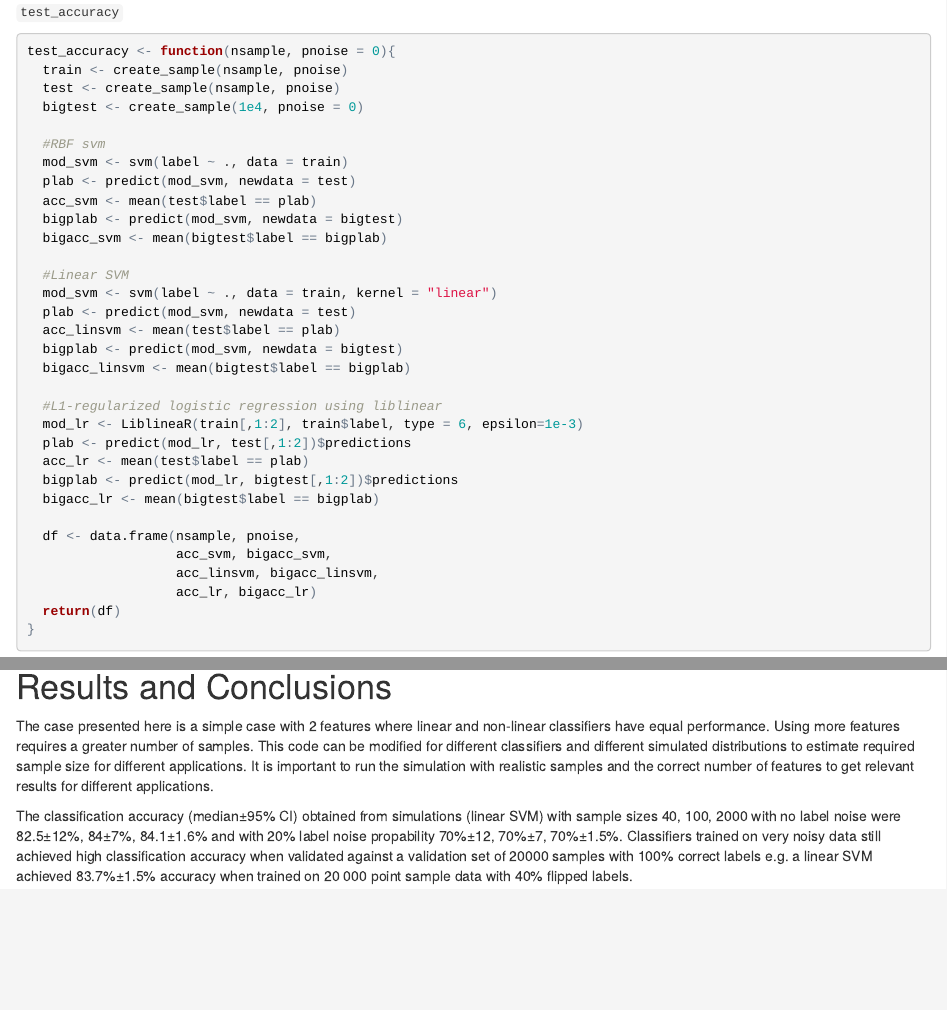
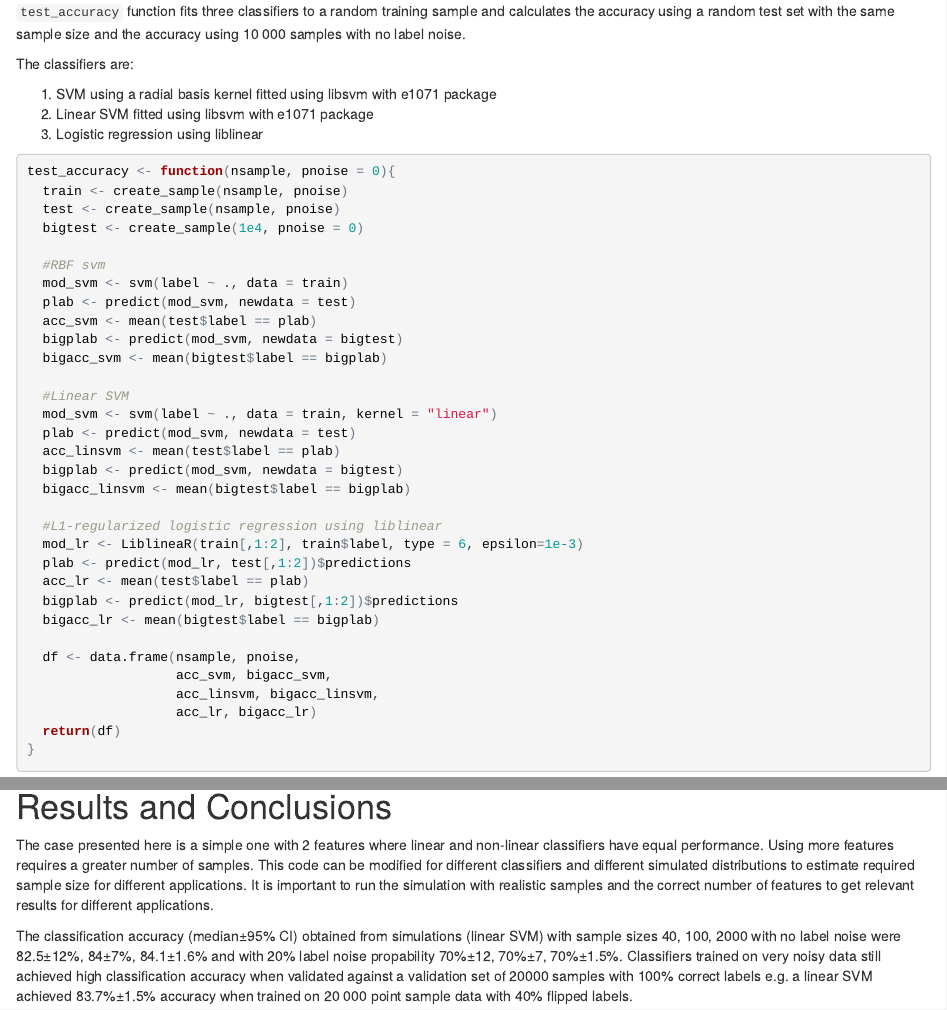
Before and after one commit to mpastell/eaap2017, an R Markdown document (ML_samplesize_and_noise_simulation.Rmd): the page in a window 1100 px wide, from 2410 px down, and a second part further down, joined at a grey line. The pictures show the output file ML_samplesize_and_noise_simulation.html that the author committed with the source, opened offline.

Commit message:
Updated text

````diff
--- a/ML_samplesize_and_noise_simulation.Rmd
+++ b/ML_samplesize_and_noise_simulation.Rmd
@@ -81,8 +81,13 @@ s200 <- create_sample(100, 0.2)
 ggplot(s200, aes(x=feature1, y=feature2, color =label)) + geom_point()
 ```
 
+`test_accuracy` function fits three classifiers to a random training sample and calculates the accuracy using a random test set with the same sample size and the accuracy using 10 000 samples with no label noise.
 
-`test_accuracy`
+The classifiers are:
+
+1. SVM using a radial basis kernel fitted using libsvm with e1071 package
+2. Linear SVM fitted using libsvm with e1071 package
+3. Logistic regression using liblinear
 
 ```{r}
 test_accuracy <- function(nsample, pnoise = 0){
@@ -150,7 +155,7 @@ ggplot(results, aes(x=factor(nsample), y = acc_linsvm,
 
 # Results and Conclusions
 
-The case presented here is a simple case with 2 features where linear and non-linear classifiers have equal performance. Using more features requires a greater number of samples. This code can be modified for different classifiers and different simulated distributions to estimate required sample size for different applications. It is important to run the simulation with realistic samples and the correct number of features to get relevant results for different applications.
+The case presented here is a simple one with 2 features where linear and non-linear classifiers have equal performance. Using more features requires a greater number of samples. This code can be modified for different classifiers and different simulated distributions to estimate required sample size for different applications. It is important to run the simulation with realistic samples and the correct number of features to get relevant results for different applications.
 
 The classification accuracy (median±95% CI) obtained from simulations (linear SVM) with sample sizes 40, 100, 2000 with no label noise were 82.5±12%, 84±7%, 84.1±1.6% and with 20% label noise propability 70%±12, 70%±7, 70%±1.5%. Classifiers trained on very noisy data  still achieved high classification accuracy when validated against a validation set of 20000 samples with 100% correct labels e.g. a linear SVM achieved 83.7%±1.5% accuracy when trained on 20 000 point sample data with 40% flipped labels.
 
````
Also changed, not shown: ML_samplesize_and_noise_simulation.html.
